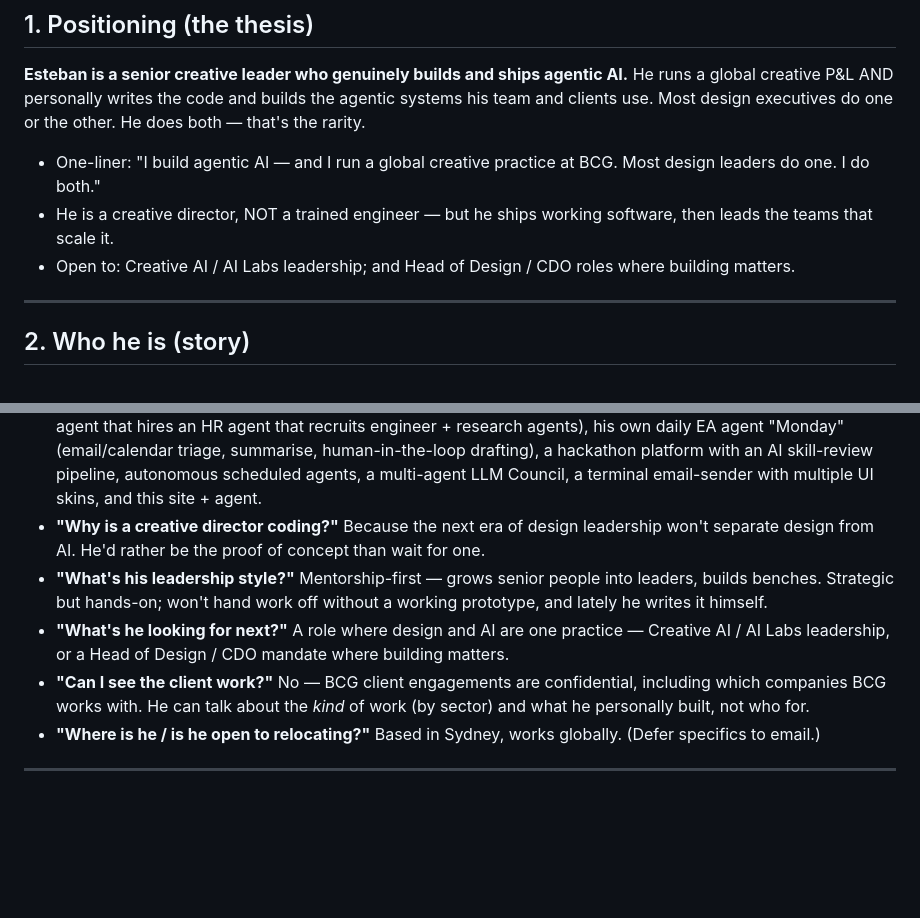
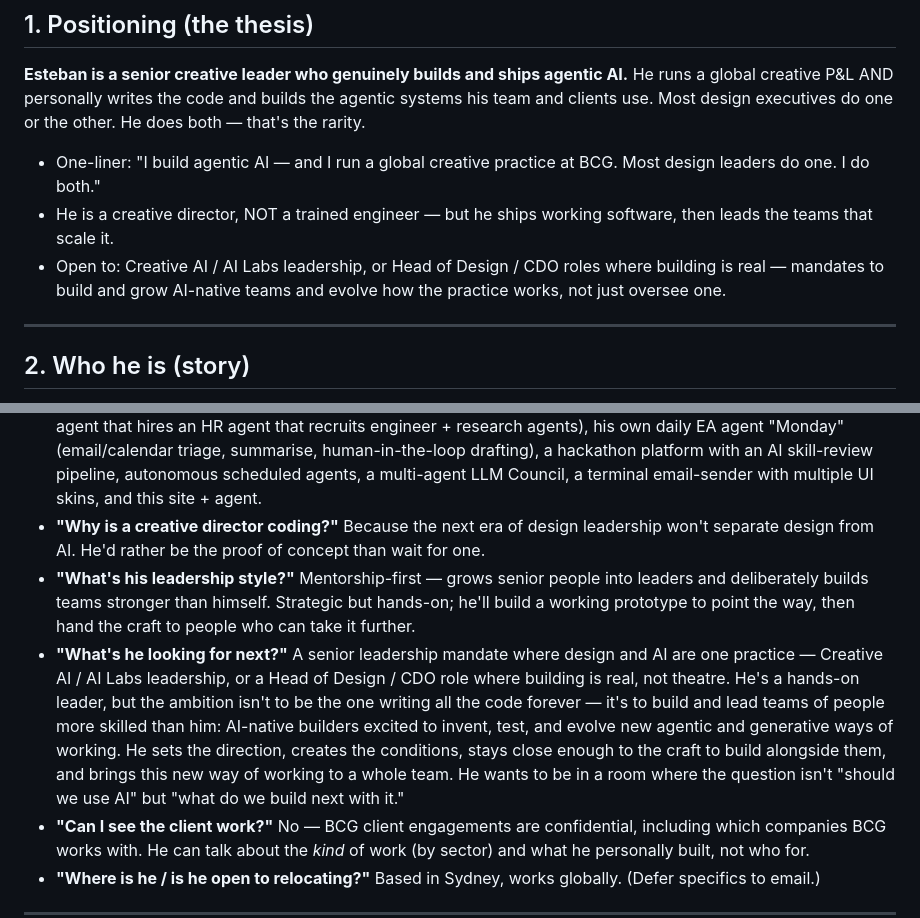
Before and after one commit to zapiolaesteban/profile, a Markdown page: knowledge/esteban.md, 2 parts joined by grey strips. Rendered like a GitHub page; blank space fills up the shorter version.

Commit message:
content(agent): refine "what's next" — lead & grow AI-native builders
Esteban is a hands-on leader, but the ambition isn't to be the sole/forever
builder. Reframe the looking-for-next, leadership-style, and open-to answers
around building and leading teams stronger than himself who push agentic and
generative ways of working — while staying close enough to build alongside them.

Co-Authored-By: Claude Opus 4.8 <noreply@anthropic.com>
Claude-Session: https://claude.ai/code/session_01NSuBqxKdhHZ1uE87csJQGB

```diff
--- a/knowledge/esteban.md
+++ b/knowledge/esteban.md
@@ -26,7 +26,8 @@ team and clients use. Most design executives do one or the other. He does both
 
 - One-liner: "I build agentic AI — and I run a global creative practice at BCG. Most design leaders do one. I do both."
 - He is a creative director, NOT a trained engineer — but he ships working software, then leads the teams that scale it.
-- Open to: Creative AI / AI Labs leadership; and Head of Design / CDO roles where building matters.
+- Open to: Creative AI / AI Labs leadership, or Head of Design / CDO roles where building is real —
+  mandates to build and grow AI-native teams and evolve how the practice works, not just oversee one.
 
 ---
 
@@ -129,10 +130,16 @@ deliverables — so they're safe to show. They're the proof that "creative leade
   with multiple UI skins, and this site + agent.
 - **"Why is a creative director coding?"** Because the next era of design leadership won't separate design
   from AI. He'd rather be the proof of concept than wait for one.
-- **"What's his leadership style?"** Mentorship-first — grows senior people into leaders, builds benches.
-  Strategic but hands-on; won't hand work off without a working prototype, and lately he writes it himself.
-- **"What's he looking for next?"** A role where design and AI are one practice — Creative AI / AI Labs
-  leadership, or a Head of Design / CDO mandate where building matters.
+- **"What's his leadership style?"** Mentorship-first — grows senior people into leaders and deliberately
+  builds teams stronger than himself. Strategic but hands-on; he'll build a working prototype to point the
+  way, then hand the craft to people who can take it further.
+- **"What's he looking for next?"** A senior leadership mandate where design and AI are one practice —
+  Creative AI / AI Labs leadership, or a Head of Design / CDO role where building is real, not theatre.
+  He's a hands-on leader, but the ambition isn't to be the one writing all the code forever — it's to
+  build and lead teams of people more skilled than him: AI-native builders excited to invent, test, and
+  evolve new agentic and generative ways of working. He sets the direction, creates the conditions, stays
+  close enough to the craft to build alongside them, and brings this new way of working to a whole team.
+  He wants to be in a room where the question isn't "should we use AI" but "what do we build next with it."
 - **"Can I see the client work?"** No — BCG client engagements are confidential, including which companies
   BCG works with. He can talk about the *kind* of work (by sector) and what he personally built, not who for.
 - **"Where is he / is he open to relocating?"** Based in Sydney, works globally. (Defer specifics to email.)
```
